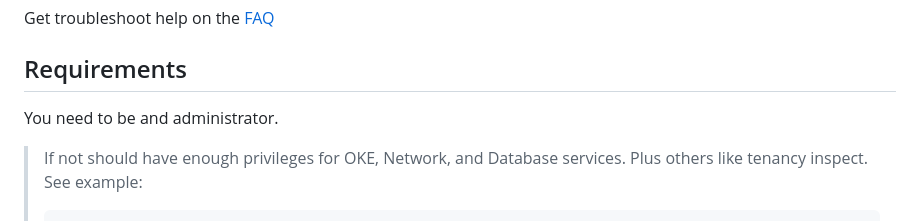
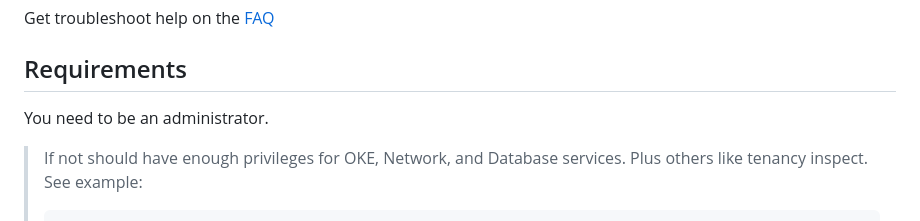
Before and after one commit to oracle-devrel/oci-generative-ai-jet-ui, a Markdown page: K8S.md, the part around the change. GitHub-like rendering.

Commit message:
fix typos

```diff
--- a/K8S.md
+++ b/K8S.md
@@ -26,7 +26,7 @@ Get troubleshoot help on the [FAQ](FAQ.md)
 
 ## Requirements
 
-You need to be and administrator.
+You need to be an administrator.
 
 > If not should have enough privileges for OKE, Network, and Database services. Plus others like tenancy inspect. See example:
 >
```
